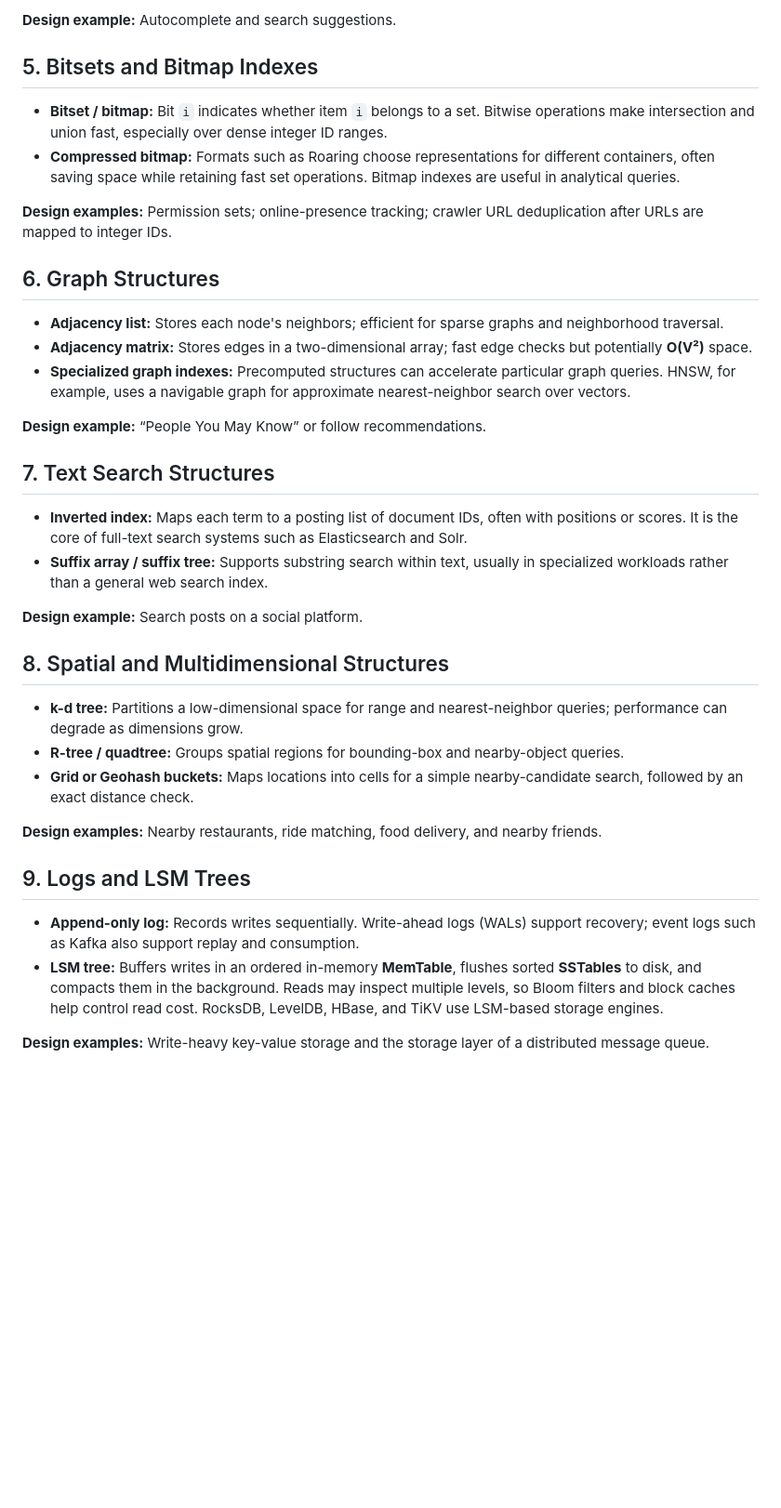
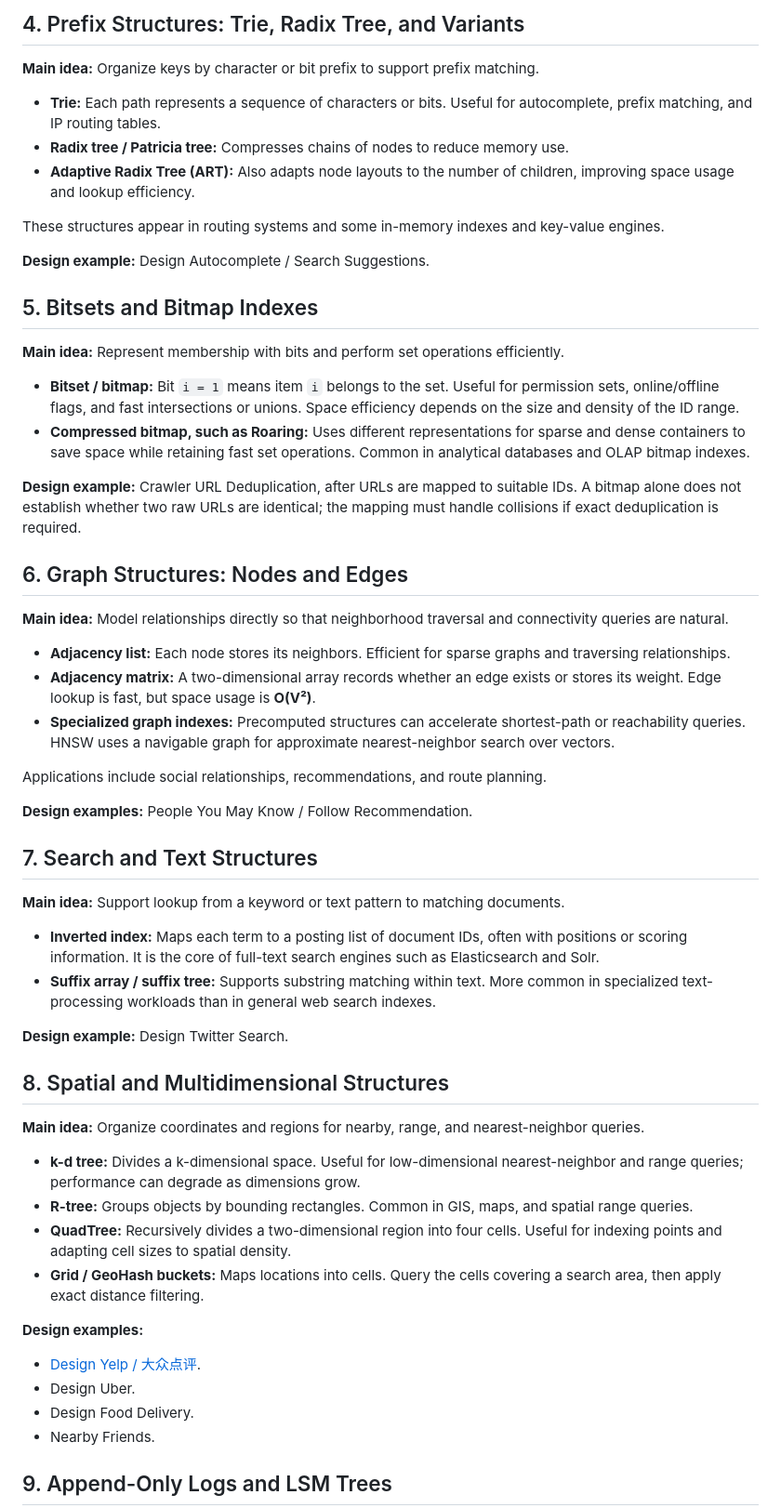
Before and after one commit to Sam120204/System-Design, a Markdown page: data-retrieval-caching-and-indexing/data-retrieval-system-design-approach.md, the part around one of its changes. Shown at 93% size. Drawn GitHub-style; blank space fills up the shorter version.

```diff
--- a/data-retrieval-caching-and-indexing/data-retrieval-system-design-approach.md
+++ b/data-retrieval-caching-and-indexing/data-retrieval-system-design-approach.md
@@ -40,40 +63,61 @@ Also consider read/write ratio, memory budget, update cost, and whether the stru
 
-**Design example:** Autocomplete and search suggestions.
+## 4. Prefix Structures: Trie, Radix Tree, and Variants
+
+**Main idea:** Organize keys by character or bit prefix to support prefix matching.
+
+- **Trie:** Each path represents a sequence of characters or bits. Useful for autocomplete, prefix matching, and IP routing tables.
+- **Radix tree / Patricia tree:** Compresses chains of nodes to reduce memory use.
+- **Adaptive Radix Tree (ART):** Also adapts node layouts to the number of children, improving space usage and lookup efficiency.
+
+These structures appear in routing systems and some in-memory indexes and key-value engines.
+
+**Design example:** Design Autocomplete / Search Suggestions.
 
 ## 5. Bitsets and Bitmap Indexes
 
-- **Bitset / bitmap:** Bit `i` indicates whether item `i` belongs to a set. Bitwise operations make intersection and union fast, especially over dense integer ID ranges.
-- **Compressed bitmap:** Formats such as Roaring choose representations for different containers, often saving space while retaining fast set operations. Bitmap indexes are useful in analytical queries.
+**Main idea:** Represent membership with bits and perform set operations efficiently.
 
-**Design examples:** Permission sets; online-presence tracking; crawler URL deduplication after URLs are mapped to integer IDs.
+- **Bitset / bitmap:** Bit `i = 1` means item `i` belongs to the set. Useful for permission sets, online/offline flags, and fast intersections or unions. Space efficiency depends on the size and density of the ID range.
+- **Compressed bitmap, such as Roaring:** Uses different representations for sparse and dense containers to save space while retaining fast set operations. Common in analytical databases and OLAP bitmap indexes.
 
-## 6. Graph Structures
+**Design example:** Crawler URL Deduplication, after URLs are mapped to suitable IDs. A bitmap alone does not establish whether two raw URLs are identical; the mapping must handle collisions if exact deduplication is required.
 
-- **Adjacency list:** Stores each node's neighbors; efficient for sparse graphs and neighborhood traversal.
-- **Adjacency matrix:** Stores edges in a two-dimensional array; fast edge checks but potentially **O(V²)** space.
-- **Specialized graph indexes:** Precomputed structures can accelerate particular graph queries. HNSW, for example, uses a navigable graph for approximate nearest-neighbor search over vectors.
+## 6. Graph Structures: Nodes and Edges
 
-**Design example:** “People You May Know” or follow recommendations.
+**Main idea:** Model relationships directly so that neighborhood traversal and connectivity queries are natural.
 
-## 7. Text Search Structures
+- **Adjacency list:** Each node stores its neighbors. Efficient for sparse graphs and traversing relationships.
+- **Adjacency matrix:** A two-dimensional array records whether an edge exists or stores its weight. Edge lookup is fast, but space usage is **O(V²)**.
+- **Specialized graph indexes:** Precomputed structures can accelerate shortest-path or reachability queries. HNSW uses a navigable graph for approximate nearest-neighbor search over vectors.
 
-- **Inverted index:** Maps each term to a posting list of document IDs, often with positions or scores. It is the core of full-text search systems such as Elasticsearch and Solr.
-- **Suffix array / suffix tree:** Supports substring search within text, usually in specialized workloads rather than a general web search index.
+Applications include social relationships, recommendations, and route planning.
 
-**Design example:** Search posts on a social platform.
+**Design examples:** People You May Know / Follow Recommendation.
+
+## 7. Search and Text Structures
+
+**Main idea:** Support lookup from a keyword or text pattern to matching documents.
+
+- **Inverted index:** Maps each term to a posting list of document IDs, often with positions or scoring information. It is the core of full-text search engines such as Elasticsearch and Solr.
+- **Suffix array / suffix tree:** Supports substring matching within text. More common in specialized text-processing workloads than in general web search indexes.
+
+**Design example:** Design Twitter Search.
 
 ## 8. Spatial and Multidimensional Structures
 
-- **k-d tree:** Partitions a low-dimensional space for range and nearest-neighbor queries; performance can degrade as dimensions grow.
-- **R-tree / quadtree:** Groups spatial regions for bounding-box and nearby-object queries.
-- **Grid or Geohash buckets:** Maps locations into cells for a simple nearby-candidate search, followed by an exact distance check.
+**Main idea:** Organize coordinates and regions for nearby, range, and nearest-neighbor queries.
 
-**Design examples:** Nearby restaurants, ride matching, food delivery, and nearby friends.
+- **k-d tree:** Divides a k-dimensional space. Useful for low-dimensional nearest-neighbor and range queries; performance can degrade as dimensions grow.
+- **R-tree:** Groups objects by bounding rectangles. Common in GIS, maps, and spatial range queries.
+- **QuadTree:** Recursively divides a two-dimensional region into four cells. Useful for indexing points and adapting cell sizes to spatial density.
+- **Grid / GeoHash buckets:** Maps locations into cells. Query the cells covering a search area, then apply exact distance filtering.
 
-## 9. Logs and LSM Trees
+**Design examples:**
 
-- **Append-only log:** Records writes sequentially. Write-ahead logs (WALs) support recovery; event logs such as Kafka also support replay and consumption.
-- **LSM tree:** Buffers writes in an ordered in-memory **MemTable**, flushes sorted **SSTables** to disk, and compacts them in the background. Reads may inspect multiple levels, so Bloom filters and block caches help control read cost. RocksDB, LevelDB, HBase, and TiKV use LSM-based storage engines.
+- [Design Yelp / 大众点评](design-yelp.md).
+- Design Uber.
+- Design Food Delivery.
+- Nearby Friends.
 
-**Design examples:** Write-heavy key-value storage and the storage layer of a distributed message queue.
+## 9. Append-Only Logs and LSM Trees
 
```
Also changed, not shown: other parts of data-retrieval-caching-and-indexing/data-retrieval-system-design-approach.md (+57 -24 lines), data-retrieval-caching-and-indexing/design-game-scoreboard.md (added, +254 -0 lines), data-retrieval-caching-and-indexing/design-yelp.md (added, +189 -0 lines), data-retrieval-caching-and-indexing/images/design-game-scoreboard.png (added), data-retrieval-caching-and-indexing/images/design-yelp.png (added), 1 other file.
